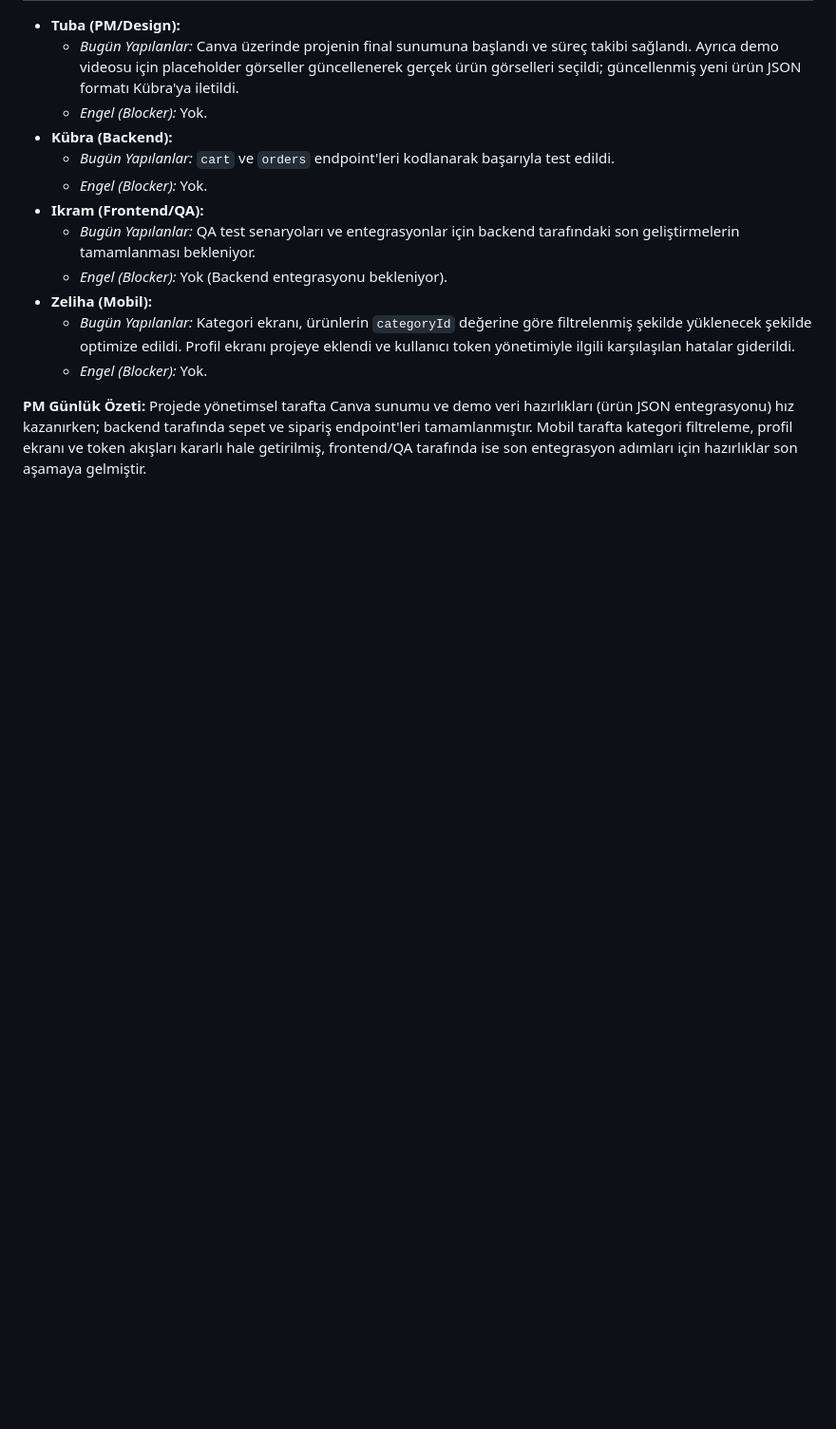
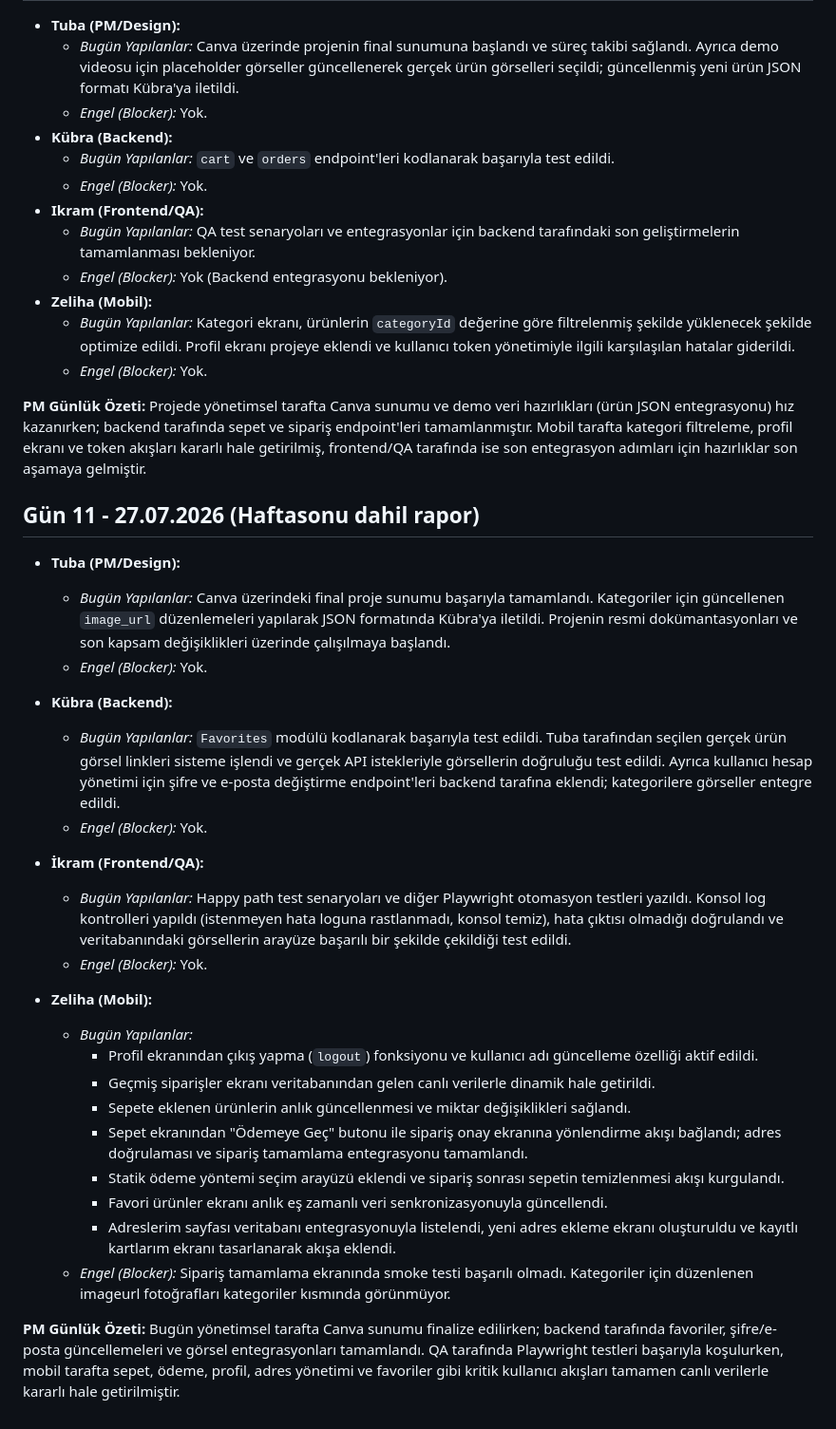
Before and after one commit to tuwennie/vbt-ecommerce-app, a Markdown page: PM_NOTES.md, the part around the change. Shown at 95% size. Rendered like a GitHub page; blank space fills up the shorter version.

```diff
--- a/PM_NOTES.md
+++ b/PM_NOTES.md
@@ -173,3 +173,30 @@
   * *Engel (Blocker):* Yok.
 
 **PM Günlük Özeti:** Projede yönetimsel tarafta Canva sunumu ve demo veri hazırlıkları (ürün JSON entegrasyonu) hız kazanırken; backend tarafında sepet ve sipariş endpoint'leri tamamlanmıştır. Mobil tarafta kategori filtreleme, profil ekranı ve token akışları kararlı hale getirilmiş, frontend/QA tarafında ise son entegrasyon adımları için hazırlıklar son aşamaya gelmiştir.
+
+## Gün 11 - 27.07.2026 (Haftasonu dahil rapor)
+
+* **Tuba (PM/Design):**
+  * *Bugün Yapılanlar:* Canva üzerindeki final proje sunumu başarıyla tamamlandı. Kategoriler için güncellenen `image_url` düzenlemeleri yapılarak JSON formatında Kübra'ya iletildi. Projenin resmi dokümantasyonları ve son kapsam değişiklikleri üzerinde çalışılmaya başlandı.
+  * *Engel (Blocker):* Yok.
+
+* **Kübra (Backend):**
+  * *Bugün Yapılanlar:* `Favorites` modülü kodlanarak başarıyla test edildi. Tuba tarafından seçilen gerçek ürün görsel linkleri sisteme işlendi ve gerçek API istekleriyle görsellerin doğruluğu test edildi. Ayrıca kullanıcı hesap yönetimi için şifre ve e-posta değiştirme endpoint'leri backend tarafına eklendi; kategorilere görseller entegre edildi.
+  * *Engel (Blocker):* Yok.
+
+* **İkram (Frontend/QA):**
+  * *Bugün Yapılanlar:* Happy path test senaryoları ve diğer Playwright otomasyon testleri yazıldı. Konsol log kontrolleri yapıldı (istenmeyen hata loguna rastlanmadı, konsol temiz), hata çıktısı olmadığı doğrulandı ve veritabanındaki görsellerin arayüze başarılı bir şekilde çekildiği test edildi.
+  * *Engel (Blocker):* Yok.
+
+* **Zeliha (Mobil):**
+  * *Bugün Yapılanlar:*
+    * Profil ekranından çıkış yapma (`logout`) fonksiyonu ve kullanıcı adı güncelleme özelliği aktif edildi.
+    * Geçmiş siparişler ekranı veritabanından gelen canlı verilerle dinamik hale getirildi.
+    * Sepete eklenen ürünlerin anlık güncellenmesi ve miktar değişiklikleri sağlandı.
+    * Sepet ekranından "Ödemeye Geç" butonu ile sipariş onay ekranına yönlendirme akışı bağlandı; adres doğrulaması ve sipariş tamamlama entegrasyonu tamamlandı.
+    * Statik ödeme yöntemi seçim arayüzü eklendi ve sipariş sonrası sepetin temizlenmesi akışı kurgulandı.
+    * Favori ürünler ekranı anlık eş zamanlı veri senkronizasyonuyla güncellendi.
+    * Adreslerim sayfası veritabanı entegrasyonuyla listelendi, yeni adres ekleme ekranı oluşturuldu ve kayıtlı kartlarım ekranı tasarlanarak akışa eklendi.
+  * *Engel (Blocker):* Sipariş tamamlama ekranında smoke testi başarılı olmadı. Kategoriler için düzenlenen imageurl fotoğrafları kategoriler kısmında görünmüyor.
+
+**PM Günlük Özeti:** Bugün yönetimsel tarafta Canva sunumu finalize edilirken; backend tarafında favoriler, şifre/e-posta güncellemeleri ve görsel entegrasyonları tamamlandı. QA tarafında Playwright testleri başarıyla koşulurken, mobil tarafta sepet, ödeme, profil, adres yönetimi ve favoriler gibi kritik kullanıcı akışları tamamen canlı verilerle kararlı hale getirilmiştir.
```
